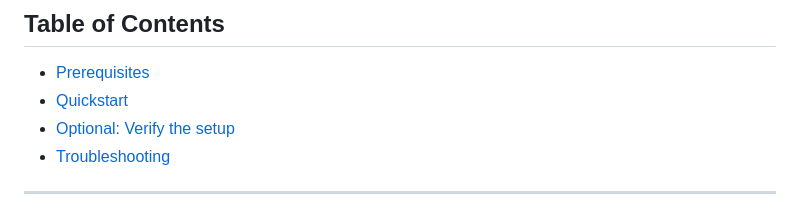
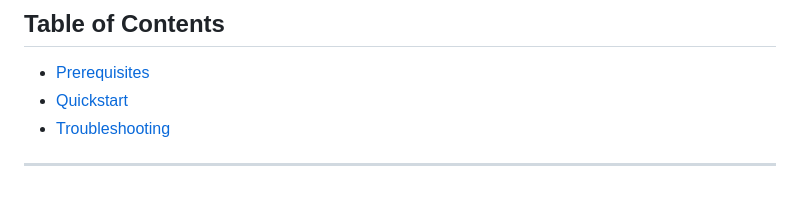
Before and after one commit to carrieroroberto/early_care_gateway, a Markdown page: README.md, the part around the change. GitHub-like rendering.

Commit message:
Remove optional setup verification from README

```diff
--- a/README.md
+++ b/README.md
@@ -19,7 +19,6 @@ Special emphasis is placed on **privacy**, **traceability**, and **response time
 ## Table of Contents
 - [Prerequisites](#prerequisites)
 - [Quickstart](#quickstart)
-- [Optional: Verify the setup](#optional-verify-the-setup)
 - [Troubleshooting](#troubleshooting)
 
 ---
```
